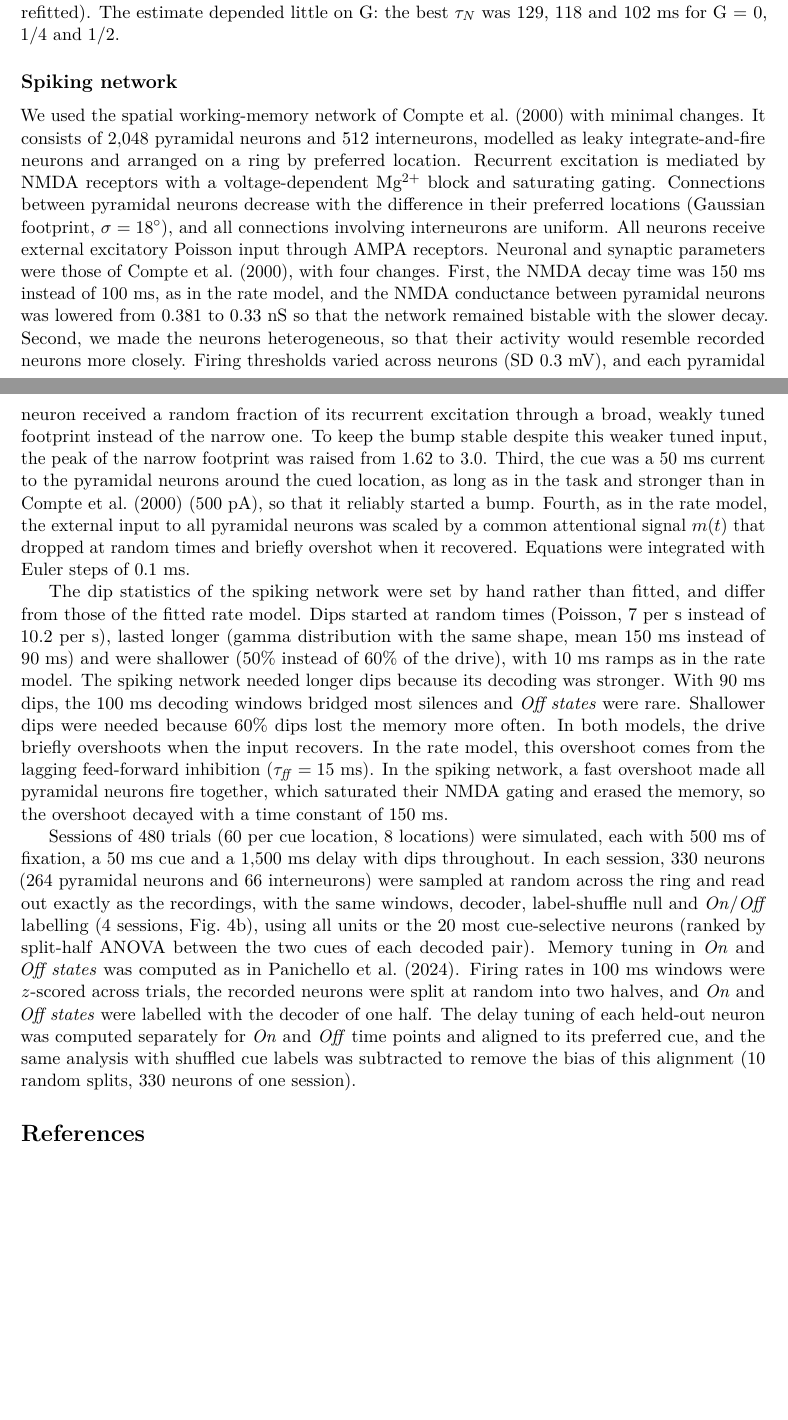
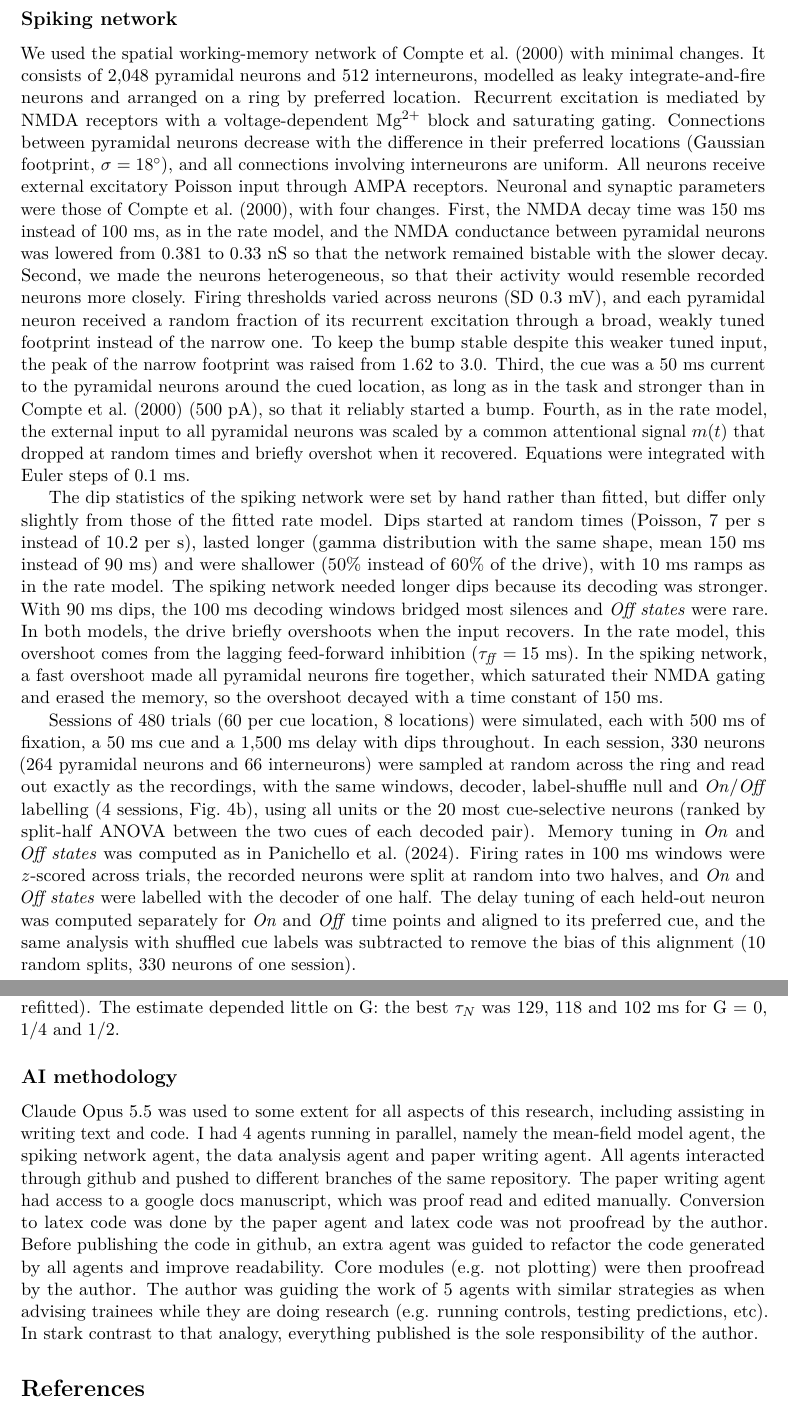
Before and after one commit to jmourabarbosa/gamma_bursts-, a LaTeX paper (paper/main.tex): two parts of pages 12 and 13 of 19 before the commit and two parts of pages 10 and 13 of 20 after it, joined at a grey line, cut so that both start at the same text, the shorter picture padded with empty space. Compiled offline with pdfLaTeX.

Commit message:
Paper: Methods order and spiking-network edits from the doc; AI methodology section
Co-Authored-By: Claude Opus 5.5 <noreply@anthropic.com>
Claude-Session: https://claude.ai/code/session_01Muxo6fVhqMZ2e3pmGJiRgd

```diff
--- a/paper/main.tex
+++ b/paper/main.tex
@@ -150,6 +150,14 @@ To compare our model with a short-term plasticity account, we replaced the NMDA
 \end{equation*}
 with $U = 0.3$ and $\tau_f = 1.5$~s. To simplify fitting and to give the STP model the best chance to fit the data, synaptic depression was switched off: with depression ($\tau_d = 0.3$~s), each re-ignition ended too early and \emph{On states} were too short (112 vs 172~ms in the data). All other parameters were as in the NMDA model, and the STP model was fitted in the same way to the decoder using all neurons, with an additional penalty for population spikes before the cue. Best fit: $\bm{w_s} = 0.69$, $\bm{\lambda_d} = 5.5$/s, $\bm{\mu_d} = 212$~ms, $\bm{k} = 0.70$, $\bm{\delta} = 0.39$, $\bm{\sigma} = 0.005$. Both models matched the \emph{On/Off} statistics about equally well (loss 9.7 for the NMDA model and 10.4 for the STP model, on 2,112 trials) and held the memory in nearly all trials.
 
+\subsection{Spiking network}
+
+We used the spatial working-memory network of \citet{compte2000} with minimal changes. It consists of 2,048 pyramidal neurons and 512 interneurons, modelled as leaky integrate-and-fire neurons and arranged on a ring by preferred location. Recurrent excitation is mediated by NMDA receptors with a voltage-dependent Mg$^{2+}$ block and saturating gating. Connections between pyramidal neurons decrease with the difference in their preferred locations (Gaussian footprint, $\sigma = 18^\circ$), and all connections involving interneurons are uniform. All neurons receive external excitatory Poisson input through AMPA receptors. Neuronal and synaptic parameters were those of \citet{compte2000}, with four changes. First, the NMDA decay time was 150~ms instead of 100~ms, as in the rate model, and the NMDA conductance between pyramidal neurons was lowered from 0.381 to 0.33~nS so that the network remained bistable with the slower decay. Second, we made the neurons heterogeneous, so that their activity would resemble recorded neurons more closely. Firing thresholds varied across neurons (SD 0.3~mV), and each pyramidal neuron received a random fraction of its recurrent excitation through a broad, weakly tuned footprint instead of the narrow one. To keep the bump stable despite this weaker tuned input, the peak of the narrow footprint was raised from 1.62 to 3.0. Third, the cue was a 50~ms current to the pyramidal neurons around the cued location, as long as in the task and stronger than in \citet{compte2000} (500~pA), so that it reliably started a bump. Fourth, as in the rate model, the external input to all pyramidal neurons was scaled by a common attentional signal $m(t)$ that dropped at random times and briefly overshot when it recovered. Equations were integrated with Euler steps of 0.1~ms.
+
+The dip statistics of the spiking network were set by hand rather than fitted, but differ only slightly from those of the fitted rate model. Dips started at random times (Poisson, 7 per s instead of 10.2 per s), lasted longer (gamma distribution with the same shape, mean 150~ms instead of 90~ms) and were shallower (50\% instead of 60\% of the drive), with 10~ms ramps as in the rate model. The spiking network needed longer dips because its decoding was stronger. With 90~ms dips, the 100~ms decoding windows bridged most silences and \emph{Off states} were rare. In both models, the drive briefly overshoots when the input recovers. In the rate model, this overshoot comes from the lagging feed-forward inhibition ($\tau_{\mathit{ff}} = 15$~ms). In the spiking network, a fast overshoot made all pyramidal neurons fire together, which saturated their NMDA gating and erased the memory, so the overshoot decayed with a time constant of 150~ms.
+
+Sessions of 480 trials (60 per cue location, 8 locations) were simulated, each with 500~ms of fixation, a 50~ms cue and a 1,500~ms delay with dips throughout. In each session, 330 neurons (264 pyramidal neurons and 66 interneurons) were sampled at random across the ring and read out exactly as the recordings, with the same windows, decoder, label-shuffle null and \emph{On}/\emph{Off} labelling (4 sessions, Fig.~4b), using all units or the 20 most cue-selective neurons (ranked by split-half ANOVA between the two cues of each decoded pair). Memory tuning in \emph{On} and \emph{Off states} was computed as in \citet{panichello2024}. Firing rates in 100~ms windows were $z$-scored across trials, the recorded neurons were split at random into two halves, and \emph{On} and \emph{Off states} were labelled with the decoder of one half. The delay tuning of each held-out neuron was computed separately for \emph{On} and \emph{Off} time points and aligned to its preferred cue, and the same analysis with shuffled cue labels was subtracted to remove the bias of this alignment (10 random splits, 330 neurons of one session).
+
 \subsection{Data}
 
 We reanalysed the recordings of \citet{panichello2024}: 25 sessions, correct trials only (error trials were used only in the behavioural analysis), all cue locations (13,190 trials; 329 units per session on average).
@@ -190,13 +198,9 @@ To compare with the behaviour, each fitted model was then simulated with random
 
 The fitted NMDA model, with random dips drawn from the fitted dip statistics (the same dips for every $\tau_N$) and the all-units read-out, was simulated with $\tau_N$ from 20 to 1,500~ms (17 values, 30,000 trials each) and all other parameters unchanged, so the \emph{On/Off} statistics drift away from their fitted values as $\tau_N$ changes. For each $\tau_N$, the probability that the memory was held was computed in the ten \emph{Off}-time bins and interpolated in log $\tau_N$. The model was linked to behaviour by P(correct) = $p_0$ $\times$ [P(held) + G $\times$ P(lost)], where G = 1/8 is the chance of a correct guess among the 8 cue locations after the memory is lost, and $p_0$ is the performance when the memory is held, which absorbs errors that do not depend on \emph{Off} time. $\tau_N$ and $p_0$ were fitted by maximum likelihood to all 15,468 trials pooled (best $p_0$ = 0.887). Confidence intervals came from 1,000 bootstraps over sessions (25 sessions drawn with replacement, their trials pooled and refitted). The estimate depended little on G: the best $\tau_N$ was 129, 118 and 102~ms for G = 0, 1/4 and 1/2.
 
-\subsection{Spiking network}
+\subsection{AI methodology}
 
-We used the spatial working-memory network of \citet{compte2000} with minimal changes. It consists of 2,048 pyramidal neurons and 512 interneurons, modelled as leaky integrate-and-fire neurons and arranged on a ring by preferred location. Recurrent excitation is mediated by NMDA receptors with a voltage-dependent Mg$^{2+}$ block and saturating gating. Connections between pyramidal neurons decrease with the difference in their preferred locations (Gaussian footprint, $\sigma = 18^\circ$), and all connections involving interneurons are uniform. All neurons receive external excitatory Poisson input through AMPA receptors. Neuronal and synaptic parameters were those of \citet{compte2000}, with four changes. First, the NMDA decay time was 150~ms instead of 100~ms, as in the rate model, and the NMDA conductance between pyramidal neurons was lowered from 0.381 to 0.33~nS so that the network remained bistable with the slower decay. Second, we made the neurons heterogeneous, so that their activity would resemble recorded neurons more closely. Firing thresholds varied across neurons (SD 0.3~mV), and each pyramidal neuron received a random fraction of its recurrent excitation through a broad, weakly tuned footprint instead of the narrow one. To keep the bump stable despite this weaker tuned input, the peak of the narrow footprint was raised from 1.62 to 3.0. Third, the cue was a 50~ms current to the pyramidal neurons around the cued location, as long as in the task and stronger than in \citet{compte2000} (500~pA), so that it reliably started a bump. Fourth, as in the rate model, the external input to all pyramidal neurons was scaled by a common attentional signal $m(t)$ that dropped at random times and briefly overshot when it recovered. Equations were integrated with Euler steps of 0.1~ms.
-
-The dip statistics of the spiking network were set by hand rather than fitted, and differ from those of the fitted rate model. Dips started at random times (Poisson, 7 per s instead of 10.2 per s), lasted longer (gamma distribution with the same shape, mean 150~ms instead of 90~ms) and were shallower (50\% instead of 60\% of the drive), with 10~ms ramps as in the rate model. The spiking network needed longer dips because its decoding was stronger. With 90~ms dips, the 100~ms decoding windows bridged most silences and \emph{Off states} were rare. Shallower dips were needed because 60\% dips lost the memory more often. In both models, the drive briefly overshoots when the input recovers. In the rate model, this overshoot comes from the lagging feed-forward inhibition ($\tau_{\mathit{ff}} = 15$~ms). In the spiking network, a fast overshoot made all pyramidal neurons fire together, which saturated their NMDA gating and erased the memory, so the overshoot decayed with a time constant of 150~ms.
-
-Sessions of 480 trials (60 per cue location, 8 locations) were simulated, each with 500~ms of fixation, a 50~ms cue and a 1,500~ms delay with dips throughout. In each session, 330 neurons (264 pyramidal neurons and 66 interneurons) were sampled at random across the ring and read out exactly as the recordings, with the same windows, decoder, label-shuffle null and \emph{On}/\emph{Off} labelling (4 sessions, Fig.~4b), using all units or the 20 most cue-selective neurons (ranked by split-half ANOVA between the two cues of each decoded pair). Memory tuning in \emph{On} and \emph{Off states} was computed as in \citet{panichello2024}. Firing rates in 100~ms windows were $z$-scored across trials, the recorded neurons were split at random into two halves, and \emph{On} and \emph{Off states} were labelled with the decoder of one half. The delay tuning of each held-out neuron was computed separately for \emph{On} and \emph{Off} time points and aligned to its preferred cue, and the same analysis with shuffled cue labels was subtracted to remove the bias of this alignment (10 random splits, 330 neurons of one session).
+Claude Opus 5.5 was used to some extent for all aspects of this research, including assisting in writing text and code. I had 4 agents running in parallel, namely the mean-field model agent, the spiking network agent, the data analysis agent and paper writing agent. All agents interacted through github and pushed to different branches of the same repository. The paper writing agent had access to a google docs manuscript, which was proof read and edited manually. Conversion to latex code was done by the paper agent and latex code was not proofread by the author. Before publishing the code in github, an extra agent was guided to refactor the code generated by all agents and improve readability. Core modules (e.g. not plotting) were then proofread by the author. The author was guiding the work of 5 agents with similar strategies as when advising trainees while they are doing research (e.g. running controls, testing predictions, etc). In stark contrast to that analogy, everything published is the sole responsibility of the author.
 
 \bibliographystyle{apalike}
 \bibliography{refs}
```
Also changed, not shown: 1 other file.
